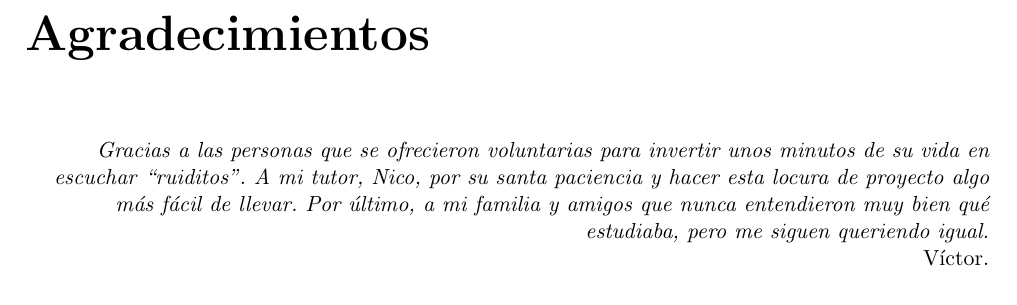
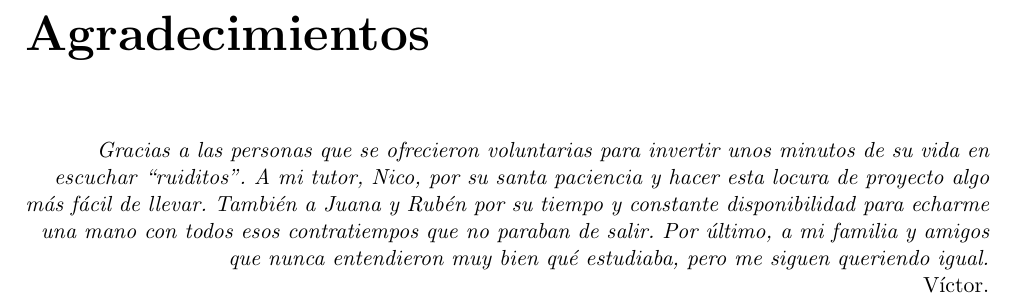
Before and after one commit to vderuido/TFM, a LaTeX thesis (Memoria/memoriaPortadaVDT.tex): part of page 5 of 101, cut so that both start at the same text. Compiled offline with pdfLaTeX.

Commit message:
final final

```diff
--- a/Memoria/memoriaPortadaVDT.tex
+++ b/Memoria/memoriaPortadaVDT.tex
@@ -32,7 +32,7 @@
 \chapter*{Agradecimientos}
     \thispagestyle{empty}
     \begin{flushright}
-        \textit{Gracias a las personas que se ofrecieron voluntarias para invertir unos minutos de su vida en escuchar ``ruiditos''. A mi tutor, Nico, por su santa paciencia y hacer esta locura de proyecto algo más fácil de llevar. Por último, a mi familia y amigos que nunca entendieron muy bien qué estudiaba, pero me siguen queriendo igual.}\\ Víctor.
+        \textit{Gracias a las personas que se ofrecieron voluntarias para invertir unos minutos de su vida en escuchar ``ruiditos''. A mi tutor, Nico, por su santa paciencia y hacer esta locura de proyecto algo más fácil de llevar. También a Juana y Rubén por su tiempo y constante disponibilidad para echarme una mano con todos esos contratiempos que no paraban de salir. Por último, a mi familia y amigos que nunca entendieron muy bien qué estudiaba, pero me siguen queriendo igual.}\\ Víctor.
     \end{flushright}
 
 
```
Also changed, not shown: Memoria/memoriaVDT.tex (+1 -1 lines), Final/PortadaTFM.pdf.
